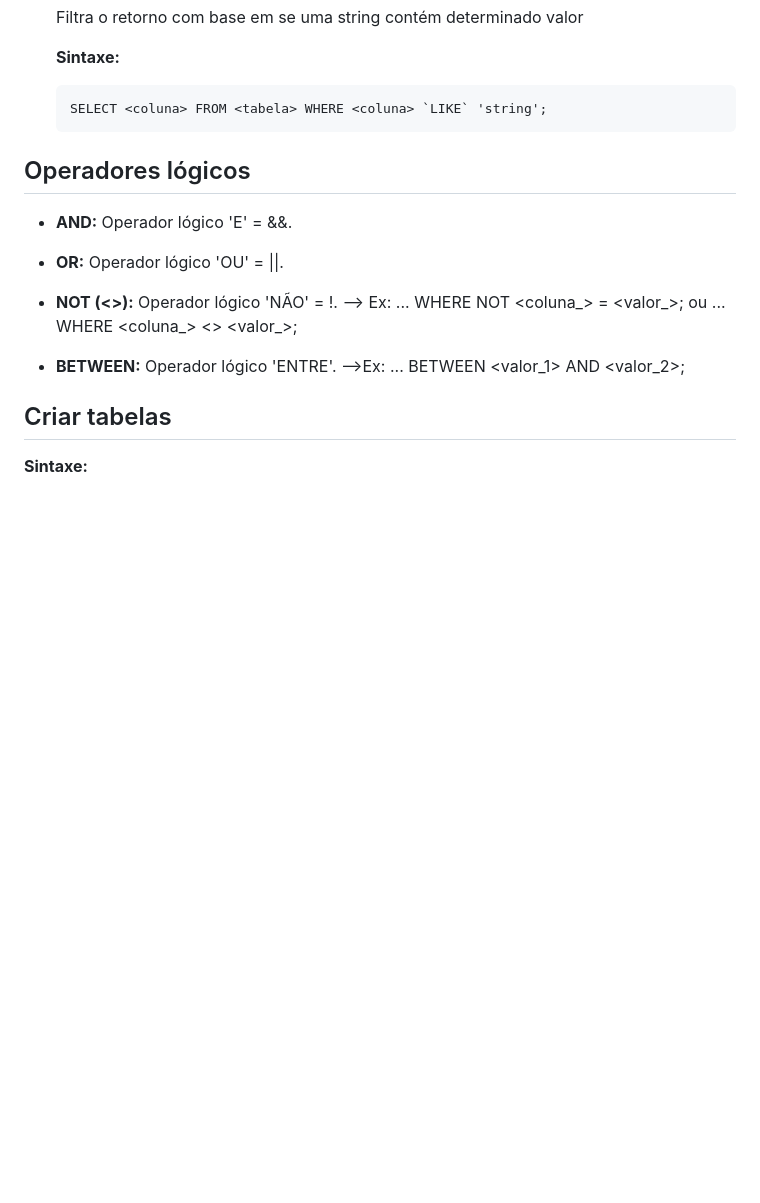
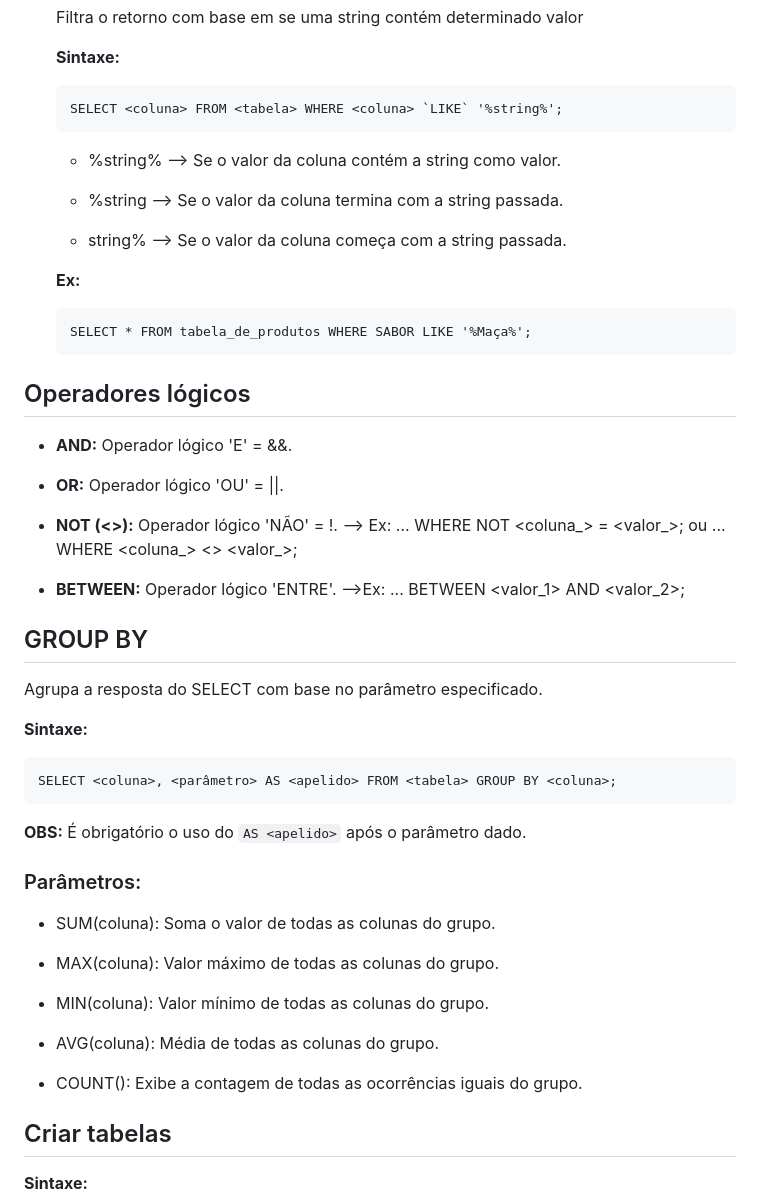
Before and after one commit to Perazzojoao/Projetos-Alura, a Markdown page: SQL/Aprendendo-sql/SQL.md, the part around the change. GitHub-like rendering; blank space fills up the shorter version.

Commit message:
Atualização de comandos

```diff
--- a/SQL/Aprendendo-sql/SQL.md
+++ b/SQL/Aprendendo-sql/SQL.md
@@ -80,7 +80,17 @@
 
   **Sintaxe:**
 
-      SELECT <coluna> FROM <tabela> WHERE <coluna> `LIKE` 'string';
+      SELECT <coluna> FROM <tabela> WHERE <coluna> `LIKE` '%string%';
+
+  - %string% --> Se o valor da coluna contém a string como valor.
+
+  - %string --> Se o valor da coluna termina com a string passada.
+
+  - string% --> Se o valor da coluna começa com a string passada.
+
+  **Ex:**
+
+      SELECT * FROM tabela_de_produtos WHERE SABOR LIKE '%Maça%';
 
 
 ## Operadores lógicos
@@ -92,6 +102,30 @@
   - **NOT (<>):** Operador lógico 'NÃO' = !. --> Ex: ... WHERE NOT <coluna_> = <valor_>; ou ... WHERE <coluna_> <> <valor_>;
 
   - **BETWEEN:** Operador lógico 'ENTRE'. -->Ex: ... BETWEEN <valor_1> AND <valor_2>;
+
+
+## GROUP BY
+Agrupa a resposta do SELECT com base no parâmetro especificado.
+
+**Sintaxe:**
+
+    SELECT <coluna>, <parâmetro> AS <apelido> FROM <tabela> GROUP BY <coluna>;
+
+**OBS:** É obrigatório o uso do `AS <apelido>` após o parâmetro dado.
+
+### Parâmetros:
+
+- SUM(coluna): Soma o valor de todas as colunas do grupo.
+
+- MAX(coluna): Valor máximo de todas as colunas do grupo.
+
+- MIN(coluna): Valor mínimo de todas as colunas do grupo.
+
+- AVG(coluna): Média de todas as colunas do grupo.
+
+- COUNT(): Exibe a contagem de todas as ocorrências iguais do grupo.
+
+
 
 
 ## Criar tabelas
```
